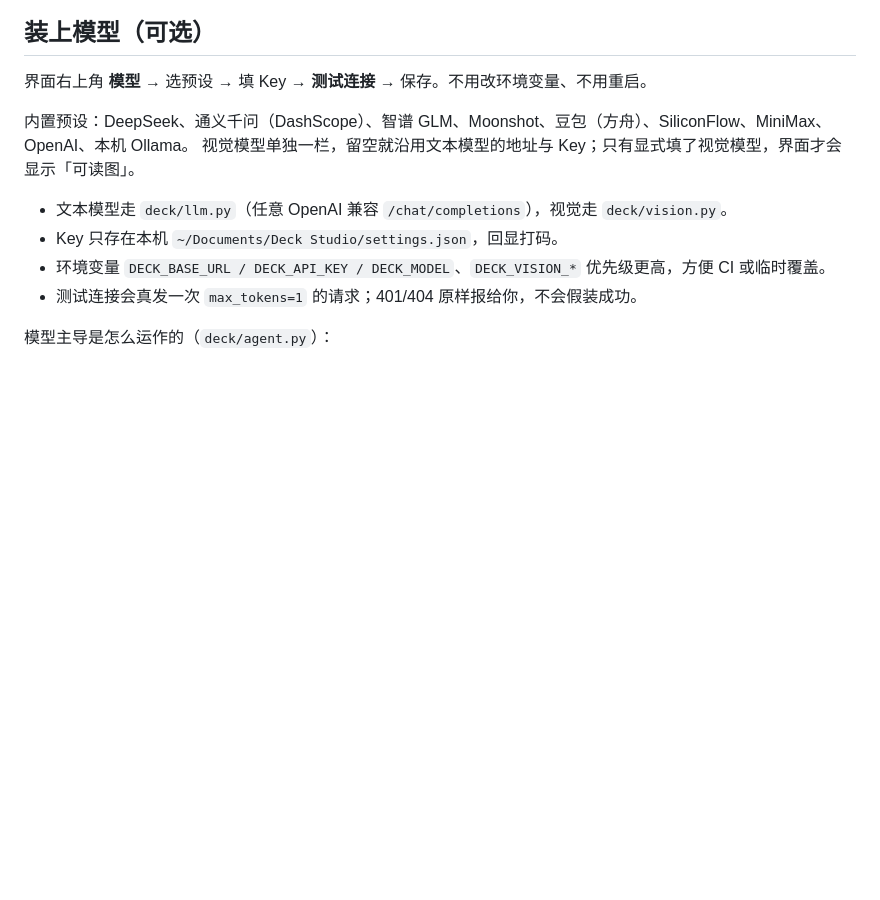
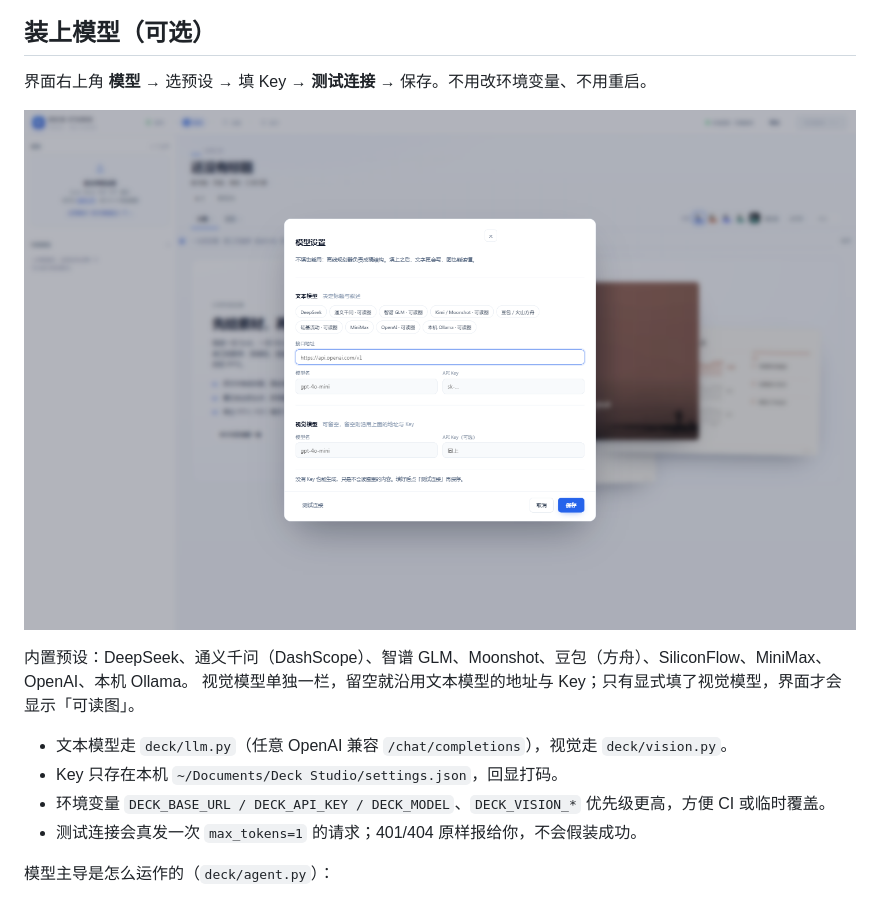
Before and after one commit to maquekenzhegua/deck-studio, a Markdown page: README.md, the part around the change. Drawn GitHub-style; pictures changed too: docs/settings.png; blank space fills up the shorter version.

```diff
--- a/README.md
+++ b/README.md
@@ -46,6 +46,8 @@ python -m deck.cli audit  out/deck.pptx                # 设计规则体检
 ## 装上模型（可选）
 
 界面右上角 **模型** → 选预设 → 填 Key → **测试连接** → 保存。不用改环境变量、不用重启。
+
+![模型设置](docs/settings.png)
 
 内置预设：DeepSeek、通义千问（DashScope）、智谱 GLM、Moonshot、豆包（方舟）、SiliconFlow、MiniMax、OpenAI、本机 Ollama。
 视觉模型单独一栏，留空就沿用文本模型的地址与 Key；只有显式填了视觉模型，界面才会显示「可读图」。
```
Also changed, not shown: docs/app-empty.png, 5 other files.
